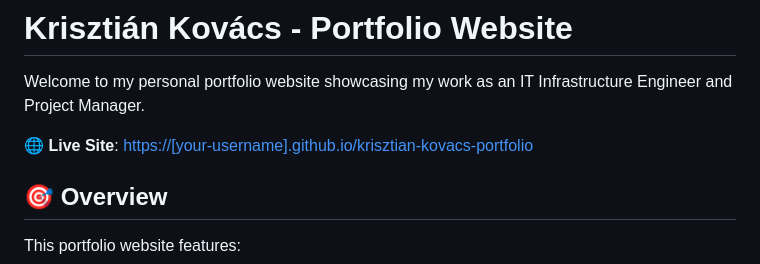
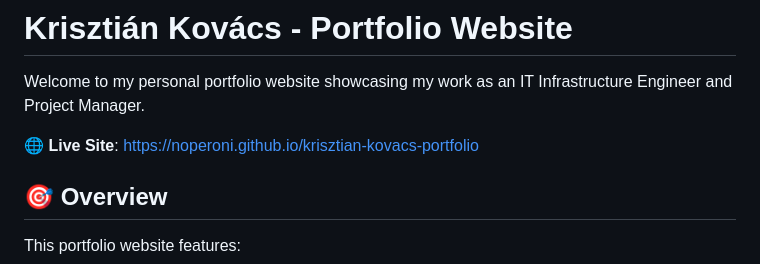
Before and after one commit to noperoni/krisztian-kovacs-portfolio, a Markdown page: README.md, the part around the change. Rendered like a GitHub page.

```diff
--- a/README.md
+++ b/README.md
@@ -2,7 +2,7 @@
 
 Welcome to my personal portfolio website showcasing my work as an IT Infrastructure Engineer and Project Manager.
 
-🌐 **Live Site**: [https://[your-username].github.io/krisztian-kovacs-portfolio](https://[your-username].github.io/krisztian-kovacs-portfolio)
+🌐 **Live Site**: [https://noperoni.github.io/krisztian-kovacs-portfolio](https://noperoni.github.io/krisztian-kovacs-portfolio)
 
 ## 🎯 Overview
 
```
